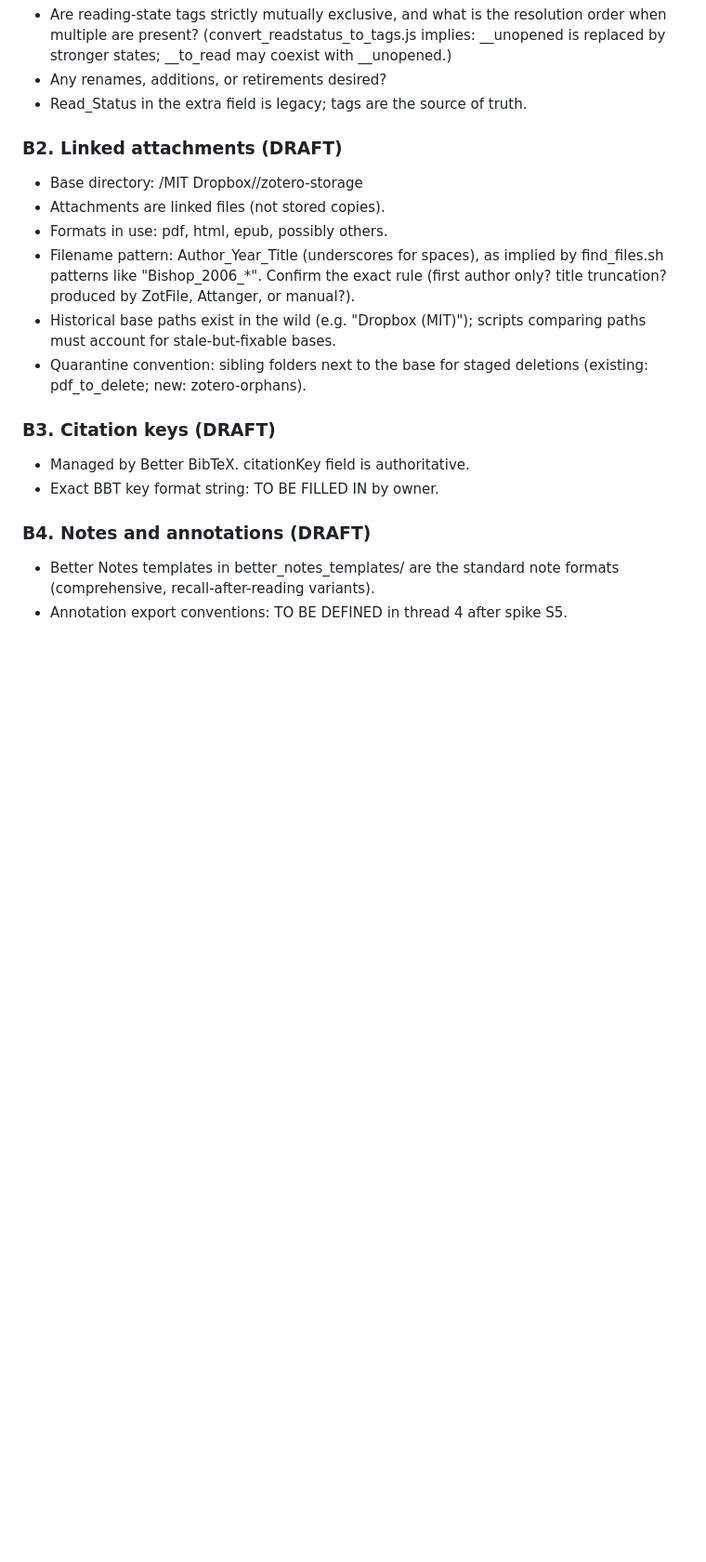
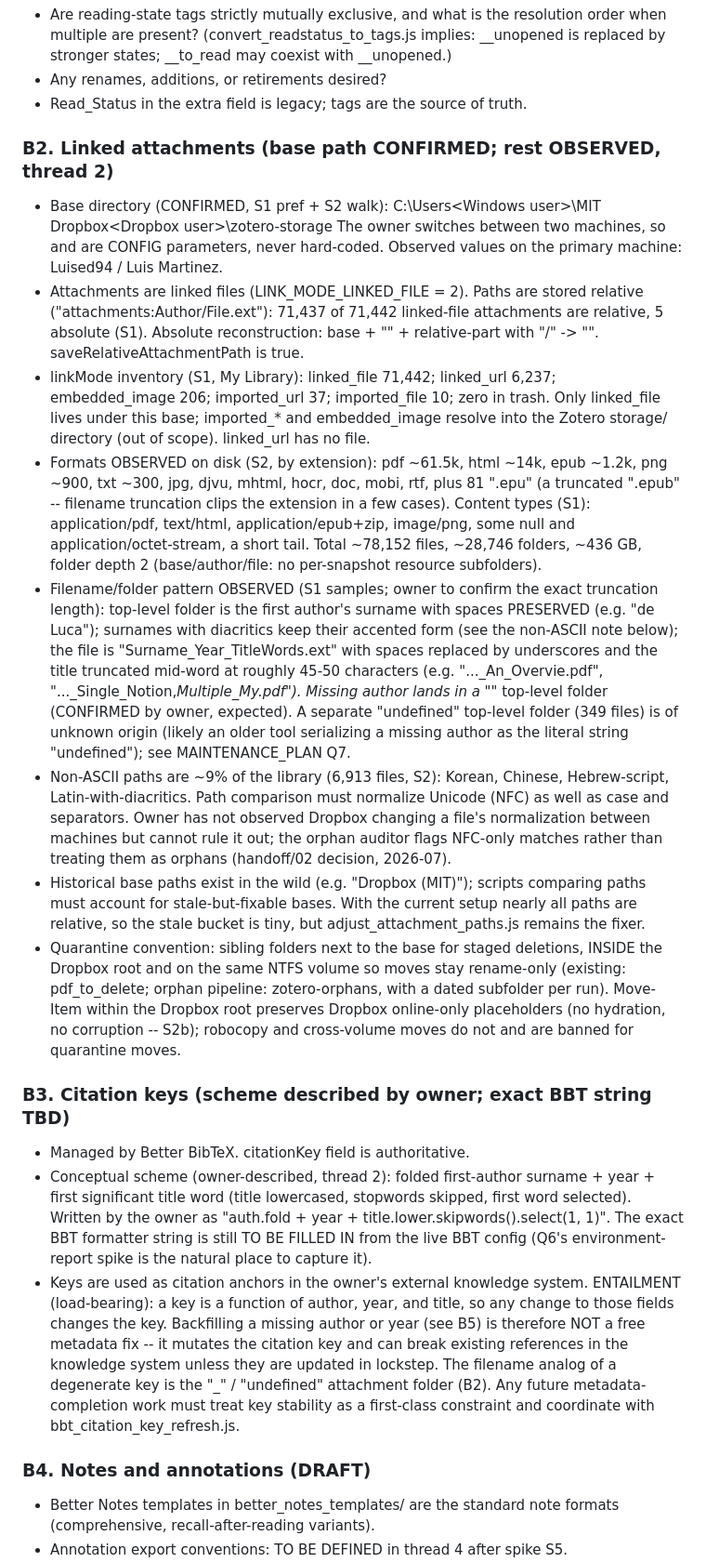
Before and after one commit to luised94/my_config, a Markdown page: zotero/CONVENTIONS.md, the part around one of its changes. Shown at 93% size. Drawn GitHub-style; blank space fills up the shorter version.

Commit message:
docs(zotero): fold thread-2 library findings into CONVENTIONS Part B
Promote observed/confirmed facts out of the transcript into the library
conventions.

- B2: base path CONFIRMED (with two-machine CONFIG parameterization);
  relative-path storage and reconstruction; linkMode inventory and which
  modes live under the base; observed format/content-type inventory and
  scale (78k files, 28k folders, 436 GB, depth 2); filename/folder
  pattern from S1 samples (surname folder keeps spaces, file uses
  underscores, title truncated mid-word); '_' = missing author
  (owner-confirmed) vs unknown 'undefined' folder; 9% non-ASCII and the
  NFC-flagging decision; finalized same-volume quarantine convention.
- B3: owner-described citation-key scheme; load-bearing entailment that
  backfilling author/year mutates the key and can break external
  citations (key stability is a first-class constraint).
- B5: metadata-completeness goal (date + author required for keys),
  seeded by the auditor's opt-in metadata-gap report, deferred to a
  future thread.

Non-ASCII example data is described/counted, not pasted (A8).

```diff
--- a/zotero/CONVENTIONS.md
+++ b/zotero/CONVENTIONS.md
@@ -386,24 +386,79 @@ Known open points (Q1 in MAINTENANCE_PLAN.md):
 - Any renames, additions, or retirements desired?
 - Read_Status in the extra field is legacy; tags are the source of truth.
 
-### B2. Linked attachments (DRAFT)
+### B2. Linked attachments (base path CONFIRMED; rest OBSERVED, thread 2)
 
-- Base directory: <Windows user>/MIT Dropbox/<Dropbox user>/zotero-storage
-- Attachments are linked files (not stored copies).
-- Formats in use: pdf, html, epub, possibly others.
-- Filename pattern: Author_Year_Title (underscores for spaces), as
-  implied by find_files.sh patterns like "Bishop_2006_*". Confirm the
-  exact rule (first author only? title truncation? produced by ZotFile,
-  Attanger, or manual?).
+- Base directory (CONFIRMED, S1 pref + S2 walk):
+  C:\Users\<Windows user>\MIT Dropbox\<Dropbox user>\zotero-storage
+  The owner switches between two machines, so <Windows user> and
+  <Dropbox user> are CONFIG parameters, never hard-coded. Observed values
+  on the primary machine: Luised94 / Luis Martinez.
+- Attachments are linked files (LINK_MODE_LINKED_FILE = 2). Paths are
+  stored relative ("attachments:Author/File.ext"): 71,437 of 71,442
+  linked-file attachments are relative, 5 absolute (S1). Absolute
+  reconstruction: base + "\" + relative-part with "/" -> "\".
+  saveRelativeAttachmentPath is true.
+- linkMode inventory (S1, My Library): linked_file 71,442; linked_url
+  6,237; embedded_image 206; imported_url 37; imported_file 10; zero in
+  trash. Only linked_file lives under this base; imported_* and
+  embedded_image resolve into the Zotero storage/ directory (out of
+  scope). linked_url has no file.
+- Formats OBSERVED on disk (S2, by extension): pdf ~61.5k, html ~14k,
+  epub ~1.2k, png ~900, txt ~300, jpg, djvu, mhtml, hocr, doc, mobi, rtf,
+  plus 81 ".epu" (a truncated ".epub" -- filename truncation clips the
+  extension in a few cases). Content types (S1): application/pdf,
+  text/html, application/epub+zip, image/png, some null and
+  application/octet-stream, a short tail. Total ~78,152 files, ~28,746
+  folders, ~436 GB, folder depth 2 (base/author/file: no per-snapshot
+  resource subfolders).
+- Filename/folder pattern OBSERVED (S1 samples; owner to confirm the
+  exact truncation length): top-level folder is the first author's
+  surname with spaces PRESERVED (e.g. "de Luca"); surnames with
+  diacritics keep their accented form (see the non-ASCII note below);
+  the file is
+  "Surname_Year_TitleWords.ext" with spaces replaced by underscores and
+  the title truncated mid-word at roughly 45-50 characters (e.g.
+  "..._An_Overvie.pdf", "..._Single_Notion,_Multiple_My.pdf"). Missing
+  author lands in a "_" top-level folder (CONFIRMED by owner, expected).
+  A separate "undefined" top-level folder (349 files) is of unknown
+  origin (likely an older tool serializing a missing author as the
+  literal string "undefined"); see MAINTENANCE_PLAN Q7.
+- Non-ASCII paths are ~9% of the library (6,913 files, S2): Korean,
+  Chinese, Hebrew-script, Latin-with-diacritics. Path comparison must
+  normalize Unicode (NFC) as well as case and separators. Owner has not
+  observed Dropbox changing a file's normalization between machines but
+  cannot rule it out; the orphan auditor flags NFC-only matches rather
+  than treating them as orphans (handoff/02 decision, 2026-07).
 - Historical base paths exist in the wild (e.g. "Dropbox (MIT)"); scripts
-  comparing paths must account for stale-but-fixable bases.
+  comparing paths must account for stale-but-fixable bases. With the
+  current setup nearly all paths are relative, so the stale bucket is
+  tiny, but adjust_attachment_paths.js remains the fixer.
 - Quarantine convention: sibling folders next to the base for staged
-  deletions (existing: pdf_to_delete; new: zotero-orphans).
+  deletions, INSIDE the Dropbox root and on the same NTFS volume so moves
+  stay rename-only (existing: pdf_to_delete; orphan pipeline:
+  zotero-orphans, with a dated subfolder per run). Move-Item within the
+  Dropbox root preserves Dropbox online-only placeholders (no hydration,
+  no corruption -- S2b); robocopy and cross-volume moves do not and are
+  banned for quarantine moves.
 
-### B3. Citation keys (DRAFT)
+### B3. Citation keys (scheme described by owner; exact BBT string TBD)
 
 - Managed by Better BibTeX. citationKey field is authoritative.
-- Exact BBT key format string: TO BE FILLED IN by owner.
+- Conceptual scheme (owner-described, thread 2): folded first-author
+  surname + year + first significant title word (title lowercased,
+  stopwords skipped, first word selected). Written by the owner as
+  "auth.fold + year + title.lower.skipwords().select(1, 1)". The exact
+  BBT formatter string is still TO BE FILLED IN from the live BBT config
+  (Q6's environment-report spike is the natural place to capture it).
+- Keys are used as citation anchors in the owner's external knowledge
+  system. ENTAILMENT (load-bearing): a key is a function of author, year,
+  and title, so any change to those fields changes the key. Backfilling a
+  missing author or year (see B5) is therefore NOT a free metadata fix --
+  it mutates the citation key and can break existing references in the
+  knowledge system unless they are updated in lockstep. The filename
+  analog of a degenerate key is the "_" / "undefined" attachment folder
+  (B2). Any future metadata-completion work must treat key stability as a
+  first-class constraint and coordinate with bbt_citation_key_refresh.js.
 
 ### B4. Notes and annotations (DRAFT)
 
```
Also changed, not shown: other parts of zotero/CONVENTIONS.md (+9 -1 lines).
